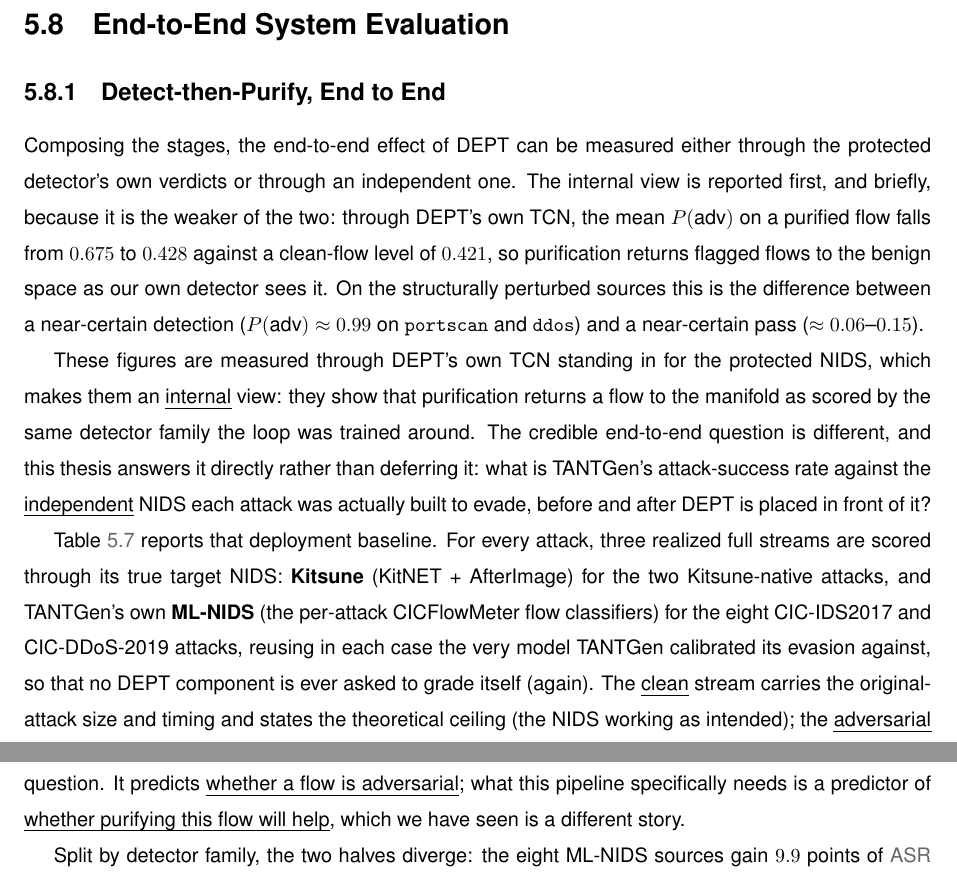
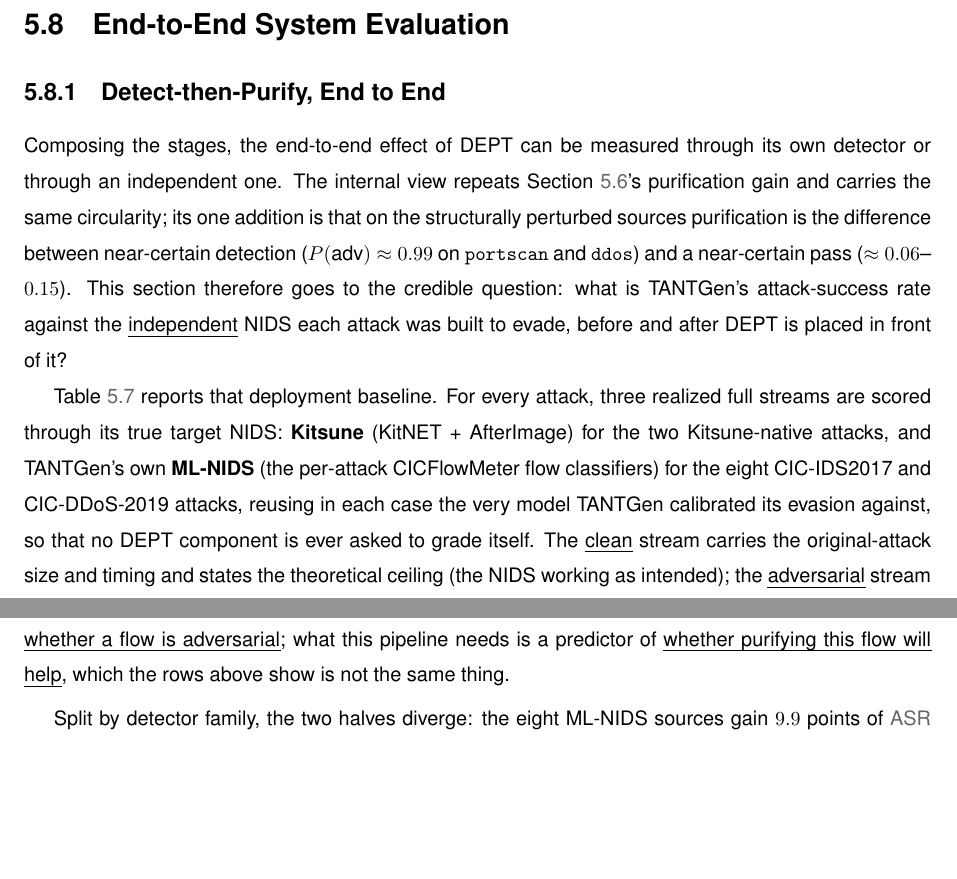
Before and after one commit to guilhermeleitao2002/DEPT, a LaTeX thesis (dissertation/main.tex, which reads dissertation/Chapters/Thesis-Chapter_5.tex): two parts of pages 75 and 78 of 97 before the commit and two parts of pages 75 and 77 of 97 after it, joined at a grey line, cut so that both start at the same text, the shorter picture padded with empty space. The pictures show the PDF file dissertation/main.pdf that the author committed with the source.

Commit message:
docs: trim section 5.8

```diff
--- a/dissertation/Chapters/Thesis-Chapter_5.tex
+++ b/dissertation/Chapters/Thesis-Chapter_5.tex
@@ -786,21 +786,15 @@ weak in general.
 
 \subsection{Detect-then-Purify, End to End}\label{subsec:eval-e2e-detect}
 
-Composing the stages, the end-to-end effect of DEPT can be measured either through the
-protected detector's own verdicts or through an independent one. The internal view is
-reported first, and briefly, because it is the weaker of the two: through DEPT's own TCN,
-the mean $P(\text{adv})$ on a purified flow falls from $0.675$ to $0.428$ against a
-clean-flow level of $0.421$, so purification returns flagged flows to the benign
-space as our own detector sees it. On the structurally perturbed sources this
-is the difference between a near-certain detection ($P(\text{adv})\approx0.99$ on
-\texttt{portscan} and \texttt{ddos}) and a near-certain pass ($\approx0.06$--$0.15$).
-
-These figures are measured through DEPT's own TCN standing in for the protected NIDS,
-which makes them an \emph{internal} view: they show that purification returns a flow to
-the manifold as scored by the same detector family the loop was trained around. The credible end-to-end question is
-different, and this thesis answers it directly rather than deferring it: what is
-TANTGen's attack-success rate against the \emph{independent} NIDS each attack was
-actually built to evade, before and after DEPT is placed in front of it?
+Composing the stages, the end-to-end effect of DEPT can be measured through its own
+detector or through an independent one. The internal view repeats
+\Cref{sec:eval-purification}'s purification gain and carries the same circularity; its
+one addition is that on the structurally perturbed sources purification is the difference
+between near-certain detection ($P(\text{adv})\approx0.99$ on \texttt{portscan} and
+\texttt{ddos}) and a near-certain pass ($\approx0.06$--$0.15$). This section therefore
+goes to the credible question: what is TANTGen's attack-success rate against the
+\emph{independent} NIDS each attack was built to evade, before and after DEPT is placed
+in front of it?
 
 \Cref{tab:eval-baseline} reports that deployment baseline. For every attack, three
 realized full streams are scored through its true target NIDS: \textbf{Kitsune}
@@ -898,8 +892,9 @@ consequence is that the gated pipeline and an ungated one that purifies everythi
 nearly indistinguishable here: the \texttt{purified\_all} upper bound reaches $0.8831$
 detection against the gated $0.8836$. The gate as built is therefore not doing much work,
 and the finding that matters is not that the gate is imperfect but that it is answering
-the wrong question. It predicts \emph{whether a flow is adversarial}; what this pipeline specifically
-needs is a predictor of \emph{whether purifying this flow will help}, which we have seen is a different story.
+the wrong question. It predicts \emph{whether a flow is adversarial}; what this pipeline
+needs is a predictor of \emph{whether purifying this flow will help}, which the rows above
+show is not the same thing.
 
 Split by detector family, the two halves diverge: the eight ML-NIDS sources gain $9.9$
 points of \ac{ASR} reduction over $2{,}622{,}023$ flows, while the two Kitsune sources
```
Also changed, not shown: dissertation/main.pdf, dissertation/Chapters/Thesis-Chapter_5.tex (11 more changed lines).
